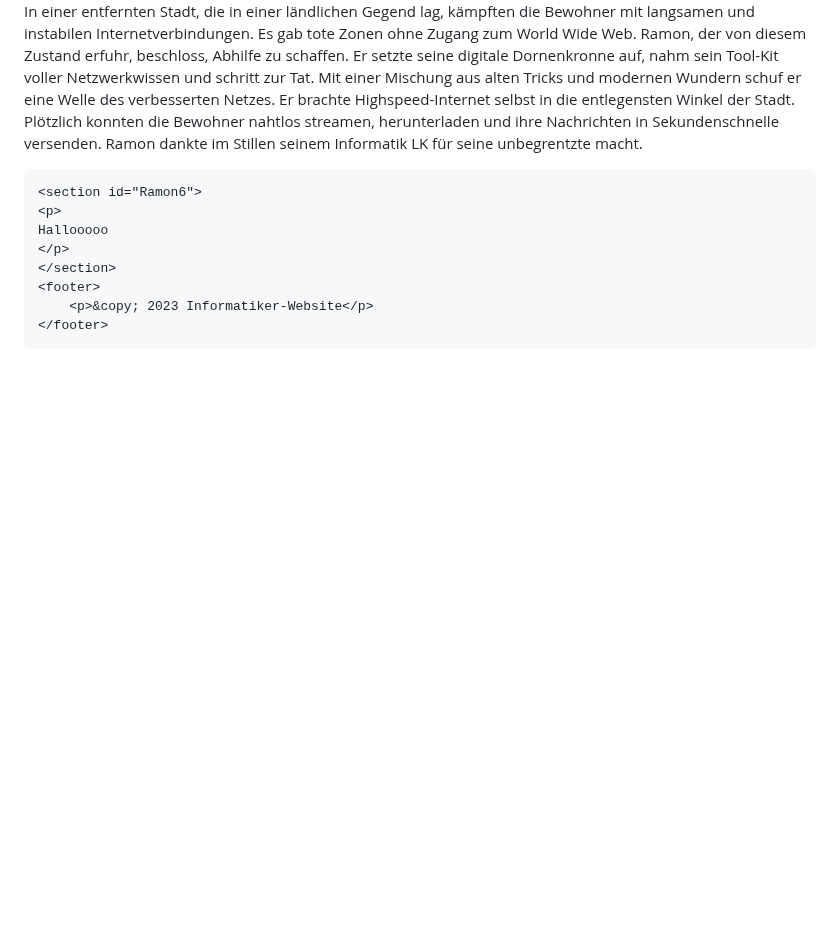
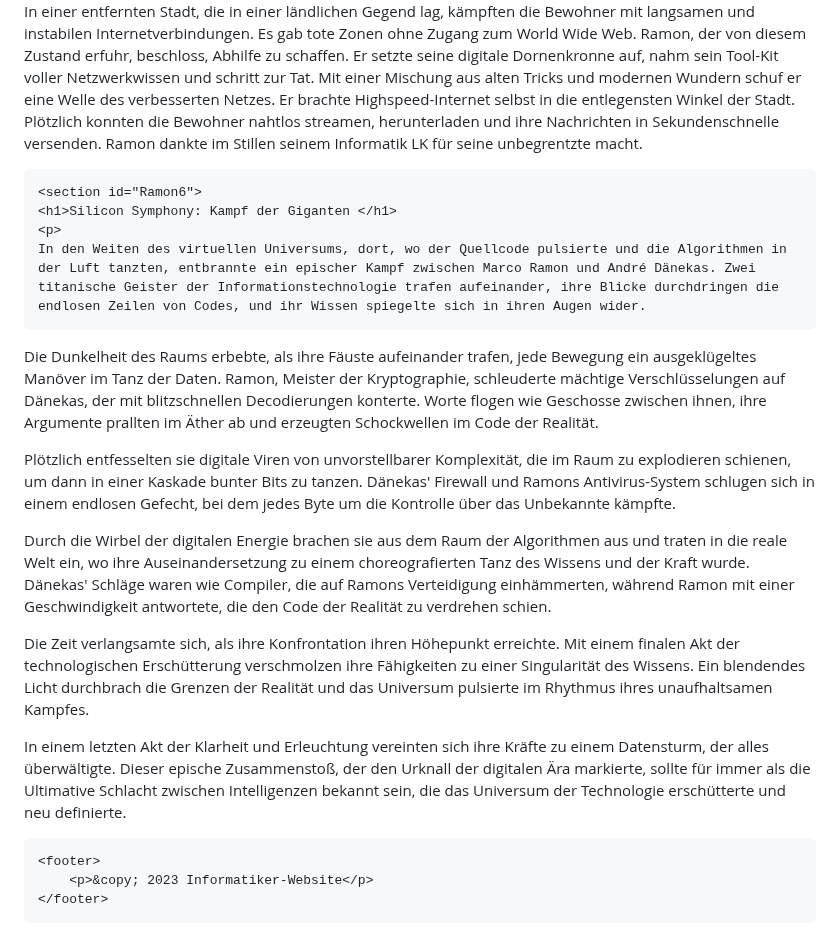
Before and after one commit to Zoomthegoat/Zoomthegoat, a Markdown page: README.md, the part around the change. GitHub-like rendering; blank space fills up the shorter version.

```diff
--- a/README.md
+++ b/README.md
@@ -202,10 +202,22 @@ In einer entfernten Stadt, die in einer ländlichen Gegend lag, kämpften die Be
 </section>
 
     <section id="Ramon6">
+    <h1>Silicon Symphony: Kampf der Giganten </h1>
     <p>
-    Hallooooo
+    In den Weiten des virtuellen Universums, dort, wo der Quellcode pulsierte und die Algorithmen in der Luft tanzten, entbrannte ein epischer Kampf zwischen Marco Ramon und André Dänekas. Zwei titanische Geister der Informationstechnologie trafen aufeinander, ihre Blicke durchdringen die endlosen Zeilen von Codes, und ihr Wissen spiegelte sich in ihren Augen wider.
+
+Die Dunkelheit des Raums erbebte, als ihre Fäuste aufeinander trafen, jede Bewegung ein ausgeklügeltes Manöver im Tanz der Daten. Ramon, Meister der Kryptographie, schleuderte mächtige Verschlüsselungen auf Dänekas, der mit blitzschnellen Decodierungen konterte. Worte flogen wie Geschosse zwischen ihnen, ihre Argumente prallten im Äther ab und erzeugten Schockwellen im Code der Realität.
+
+Plötzlich entfesselten sie digitale Viren von unvorstellbarer Komplexität, die im Raum zu explodieren schienen, um dann in einer Kaskade bunter Bits zu tanzen. Dänekas' Firewall und Ramons Antivirus-System schlugen sich in einem endlosen Gefecht, bei dem jedes Byte um die Kontrolle über das Unbekannte kämpfte.
+
+Durch die Wirbel der digitalen Energie brachen sie aus dem Raum der Algorithmen aus und traten in die reale Welt ein, wo ihre Auseinandersetzung zu einem choreografierten Tanz des Wissens und der Kraft wurde. Dänekas' Schläge waren wie Compiler, die auf Ramons Verteidigung einhämmerten, während Ramon mit einer Geschwindigkeit antwortete, die den Code der Realität zu verdrehen schien.
+
+Die Zeit verlangsamte sich, als ihre Konfrontation ihren Höhepunkt erreichte. Mit einem finalen Akt der technologischen Erschütterung verschmolzen ihre Fähigkeiten zu einer Singularität des Wissens. Ein blendendes Licht durchbrach die Grenzen der Realität und das Universum pulsierte im Rhythmus ihres unaufhaltsamen Kampfes.
+
+In einem letzten Akt der Klarheit und Erleuchtung vereinten sich ihre Kräfte zu einem Datensturm, der alles überwältigte. Dieser epische Zusammenstoß, der den Urknall der digitalen Ära markierte, sollte für immer als die Ultimative Schlacht zwischen Intelligenzen bekannt sein, die das Universum der Technologie erschütterte und neu definierte.
     </p>
     </section>
+
     <footer>
         <p>&copy; 2023 Informatiker-Website</p>
     </footer>
```
